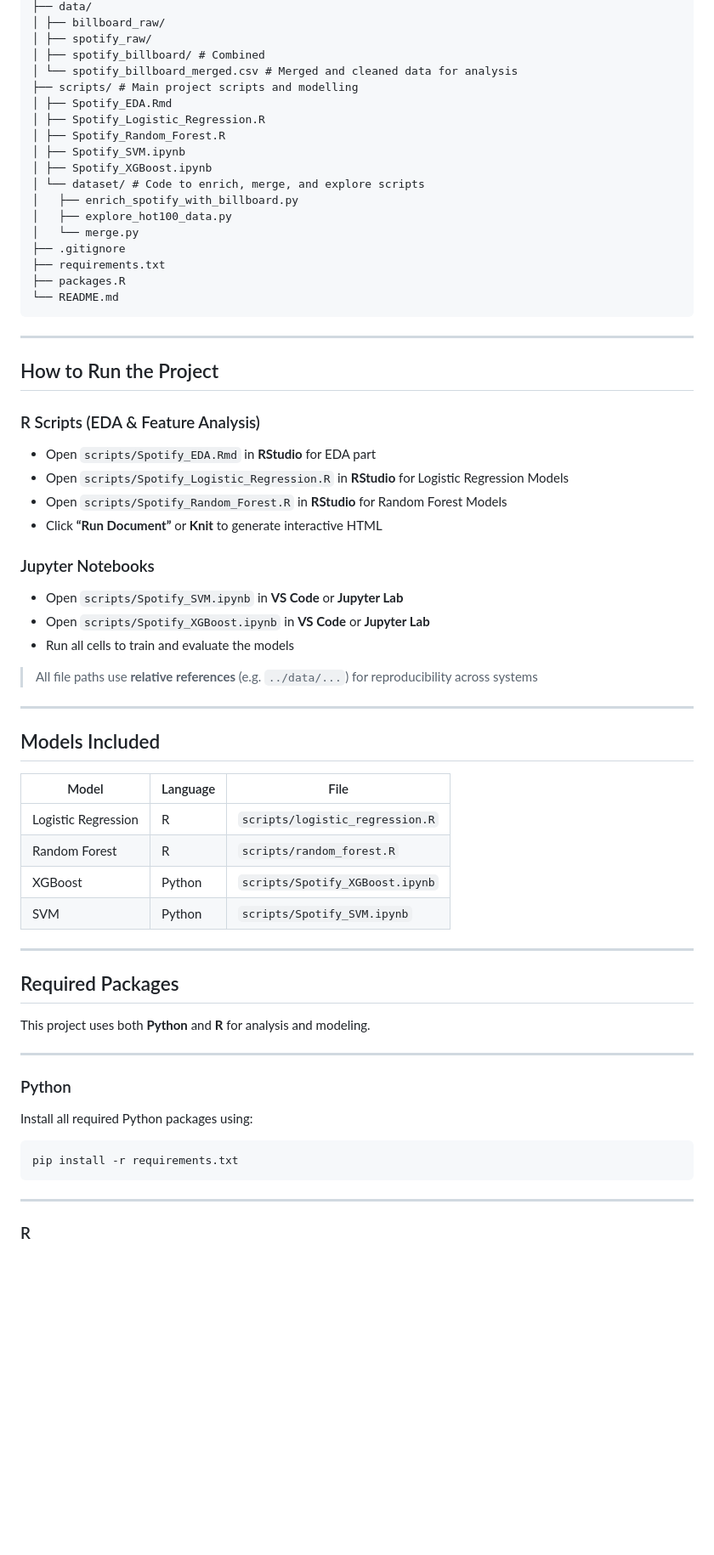
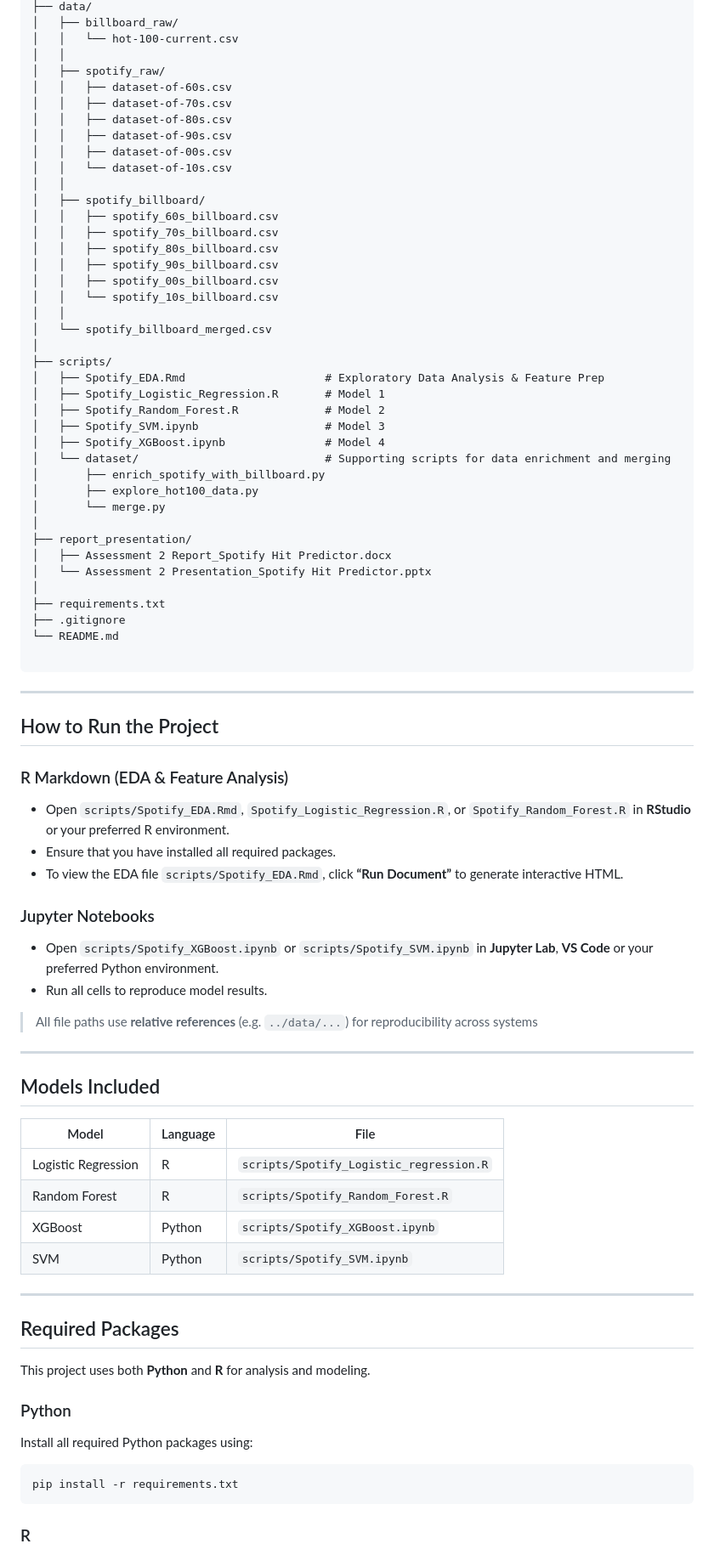
Before and after one commit to fredddeh/spotify-hit-predictor, a Markdown page: README.md, the part around one of its changes. Shown at 85% size. Drawn GitHub-style; blank space fills up the shorter version.

Commit message:
Replaced README.md with updated version

````diff
--- a/README.md
+++ b/README.md
@@ -20,38 +72,58 @@ spotify-hit-predictor/
 ├── data/
-│ ├── billboard_raw/
-│ ├── spotify_raw/
-│ ├── spotify_billboard/ # Combined
-│ └── spotify_billboard_merged.csv # Merged and cleaned data for analysis
-├── scripts/ # Main project scripts and modelling
-│ ├── Spotify_EDA.Rmd
-│ ├── Spotify_Logistic_Regression.R
-│ ├── Spotify_Random_Forest.R
-│ ├── Spotify_SVM.ipynb
-│ ├── Spotify_XGBoost.ipynb
-│ └── dataset/ # Code to enrich, merge, and explore scripts
-│   ├── enrich_spotify_with_billboard.py
-│   ├── explore_hot100_data.py
-│   └── merge.py
+│   ├── billboard_raw/
+│   │   └── hot-100-current.csv
+│   │
+│   ├── spotify_raw/
+│   │   ├── dataset-of-60s.csv
+│   │   ├── dataset-of-70s.csv
+│   │   ├── dataset-of-80s.csv
+│   │   ├── dataset-of-90s.csv
+│   │   ├── dataset-of-00s.csv
+│   │   └── dataset-of-10s.csv
+│   │
+│   ├── spotify_billboard/
+│   │   ├── spotify_60s_billboard.csv
+│   │   ├── spotify_70s_billboard.csv
+│   │   ├── spotify_80s_billboard.csv
+│   │   ├── spotify_90s_billboard.csv
+│   │   ├── spotify_00s_billboard.csv
+│   │   └── spotify_10s_billboard.csv
+│   │
+│   └── spotify_billboard_merged.csv
+│
+├── scripts/
+│   ├── Spotify_EDA.Rmd                     # Exploratory Data Analysis & Feature Prep
+│   ├── Spotify_Logistic_Regression.R       # Model 1
+│   ├── Spotify_Random_Forest.R             # Model 2
+│   ├── Spotify_SVM.ipynb                   # Model 3
+│   ├── Spotify_XGBoost.ipynb               # Model 4
+│   └── dataset/                            # Supporting scripts for data enrichment and merging
+│       ├── enrich_spotify_with_billboard.py
+│       ├── explore_hot100_data.py
+│       └── merge.py
+│
+├── report_presentation/
+│   ├── Assessment 2 Report_Spotify Hit Predictor.docx
+│   └── Assessment 2 Presentation_Spotify Hit Predictor.pptx
+│
+├── requirements.txt
 ├── .gitignore
-├── requirements.txt
-├── packages.R
 └── README.md
+
 ```
 
 ---
 
 ## How to Run the Project
 
-### R Scripts (EDA & Feature Analysis)
-- Open `scripts/Spotify_EDA.Rmd` in **RStudio** for EDA part
-- Open `scripts/Spotify_Logistic_Regression.R` in **RStudio** for Logistic Regression Models
-- Open `scripts/Spotify_Random_Forest.R` in **RStudio** for Random Forest Models
-- Click **“Run Document”** or **Knit** to generate interactive HTML
+### R Markdown (EDA & Feature Analysis)
+- Open `scripts/Spotify_EDA.Rmd`, `Spotify_Logistic_Regression.R`, or `Spotify_Random_Forest.R` in **RStudio** or your preferred R environment.
+- Ensure that you have installed all required packages.
+- To view the EDA file `scripts/Spotify_EDA.Rmd`, click **“Run Document”** to generate interactive HTML.
 
 ### Jupyter Notebooks
-- Open `scripts/Spotify_SVM.ipynb` in **VS Code** or **Jupyter Lab**
-- Open `scripts/Spotify_XGBoost.ipynb` in **VS Code** or **Jupyter Lab**
-- Run all cells to train and evaluate the models
+- Open `scripts/Spotify_XGBoost.ipynb` or `scripts/Spotify_SVM.ipynb` in **Jupyter Lab**, **VS Code** or your preferred Python environment.
+- Run all cells to reproduce model results.
 
 > All file paths use **relative references** (e.g. `../data/...`) for reproducibility across systems
 
@@ -61,10 +133,10 @@ spotify-hit-predictor/
 
 | Model                | Language | File                                  |
 |---------------------|----------|---------------------------------------|
-| Logistic Regression | R        | `scripts/logistic_regression.R`       |
-| Random Forest       | R        | `scripts/random_forest.R`             |
+| Logistic Regression | R        | `scripts/Spotify_Logistic_regression.R`       |
+| Random Forest       | R        | `scripts/Spotify_Random_Forest.R`             |
 | XGBoost             | Python   | `scripts/Spotify_XGBoost.ipynb`       |
-| SVM                 | Python   | `scripts/Spotify_SVM.ipynb`           |
+| SVM                 | Python   | `scripts/Spotify_SVM.ipynb`     |
 
 ---
 
@@ -72,7 +144,6 @@ spotify-hit-predictor/
 
 This project uses both **Python** and **R** for analysis and modeling.
 
----
 
 ### Python
 
@@ -81,7 +152,8 @@ Install all required Python packages using:
 ```
 pip install -r requirements.txt
 ```
----
+
+
 ### R
 
 All required R packages are listed in the `packages.R` file.
````
Also changed, not shown: other parts of README.md (+90 -22 lines).
